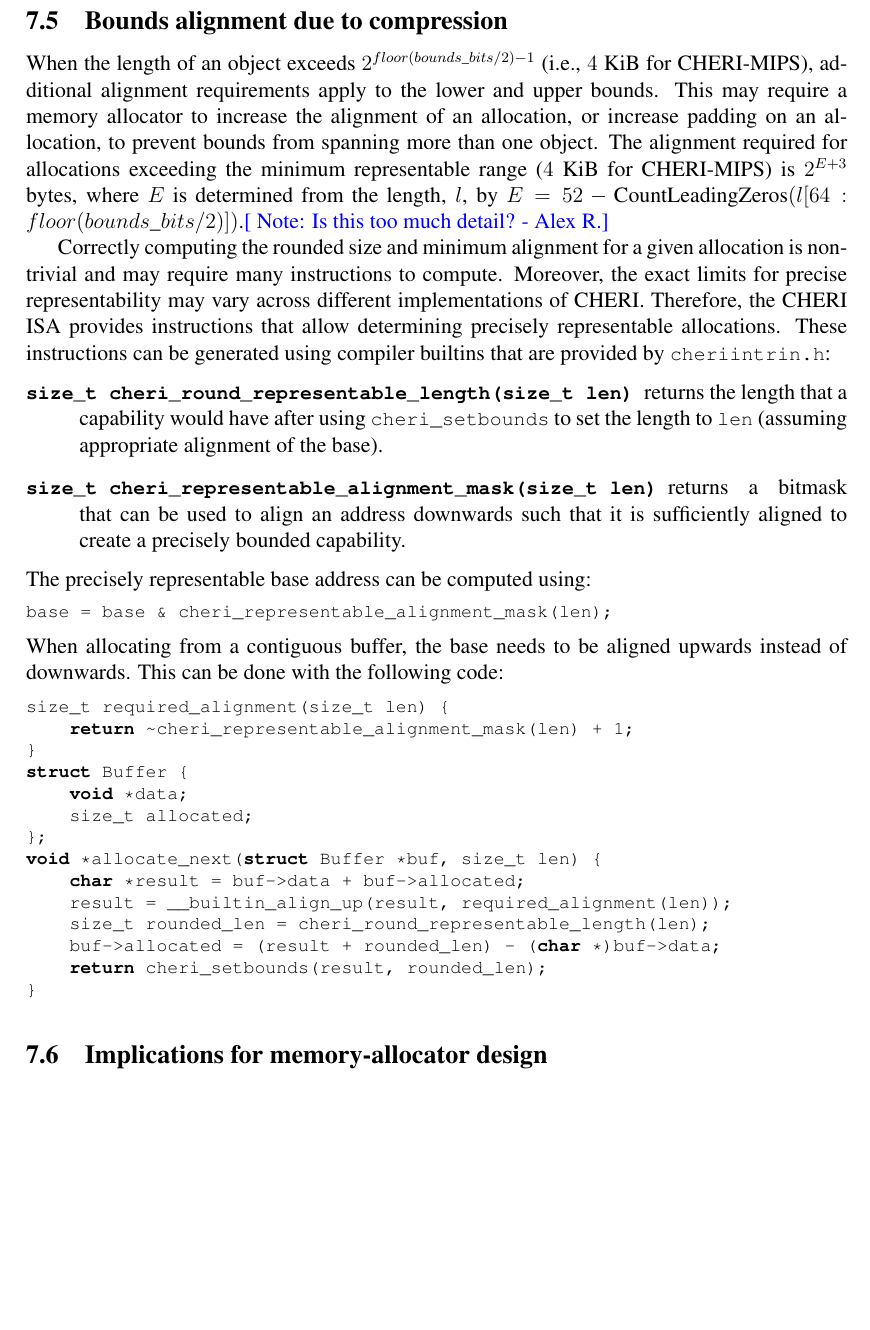
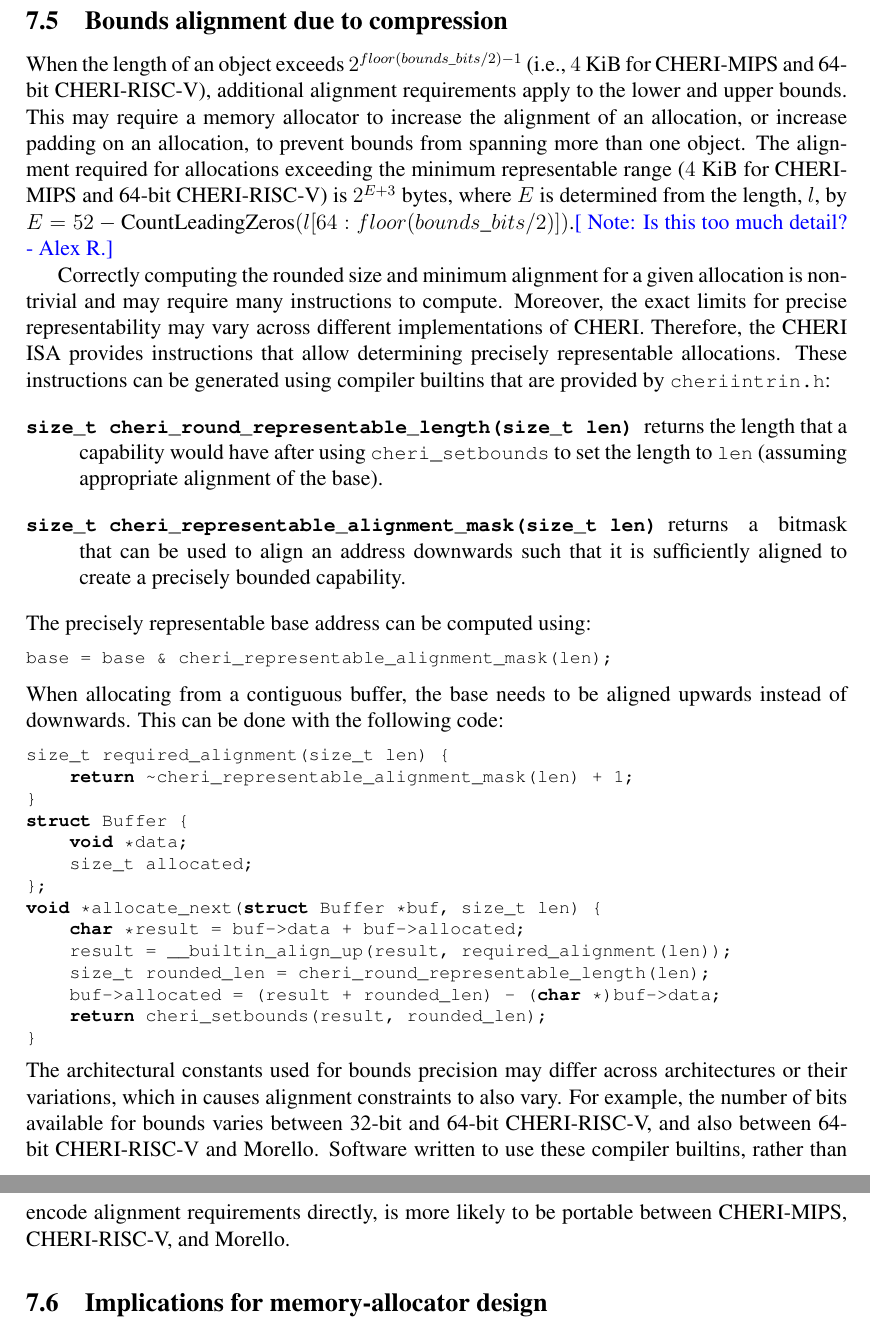
Before and after one commit to CTSRD-CHERI/cheri-c-programming, a LaTeX paper (cheri-c-programming.tex): part of page 29 of 33 before the commit and two parts of pages 29 and 30 of 33 after it, the two joined at a grey line, cut so that both start at the same text, the shorter picture padded with empty space. Compiled offline with pdfLaTeX.

Commit message:
Mention where observations about CHERI-MIPS apply to CHERI-RISC-V, or at least to 64-bit CHERI-RISC-V.  Also mention where things differ for Morello.

```diff
--- a/cheri-c-programming.tex
+++ b/cheri-c-programming.tex
@@ -1773,12 +1773,12 @@ to CHERI memory protection are enumerated here:
 \subsection{Bounds alignment due to compression}
 \label{sec:bounds_alignment}
 
-When the length of an object exceeds $2^{floor(bounds\_bits/2)-1}$ (i.e., $4$ KiB for CHERI-MIPS), additional alignment requirements
+When the length of an object exceeds $2^{floor(bounds\_bits/2)-1}$ (i.e., $4$ KiB for CHERI-MIPS and 64-bit CHERI-RISC-V), additional alignment requirements
 apply to the lower and upper bounds.
 This may require a memory allocator to increase the alignment of an
 allocation, or increase padding on an allocation, to prevent bounds from
 spanning more than one object.
-The alignment required for allocations exceeding the minimum representable range ($4$ KiB for CHERI-MIPS) is $2^{E+3}$ bytes, where
+The alignment required for allocations exceeding the minimum representable range ($4$ KiB for CHERI-MIPS and 64-bit CHERI-RISC-V) is $2^{E+3}$ bytes, where
 $E$ is determined from the length, $l$, by
 $E = 52 - \textrm{CountLeadingZeros}(l[64:floor(bounds\_bits/2)])$.\arnote{Is this too much detail?}
 %\jrtcnote{Do we want to clarify that this is a 65-bit length? One would naively
@@ -1822,7 +1822,15 @@ void *allocate_next(struct Buffer *buf, size_t len) {
 
 \end{clisting}
 
-
+\noindent
+The architectural constants used for bounds precision may differ across
+architectures or their variations, which in causes alignment constraints to
+also vary.
+For example, the number of bits available for bounds varies between 32-bit and
+64-bit CHERI-RISC-V, and also between 64-bit CHERI-RISC-V and Morello.
+Software written to use these compiler builtins, rather than encode alignment
+requirements directly, is more likely to be portable between CHERI-MIPS,
+CHERI-RISC-V, and Morello.
 
 \subsection{Implications for memory-allocator design}
 
```
Also changed, not shown: cheri-c-programming.tex (4 more changed lines).
